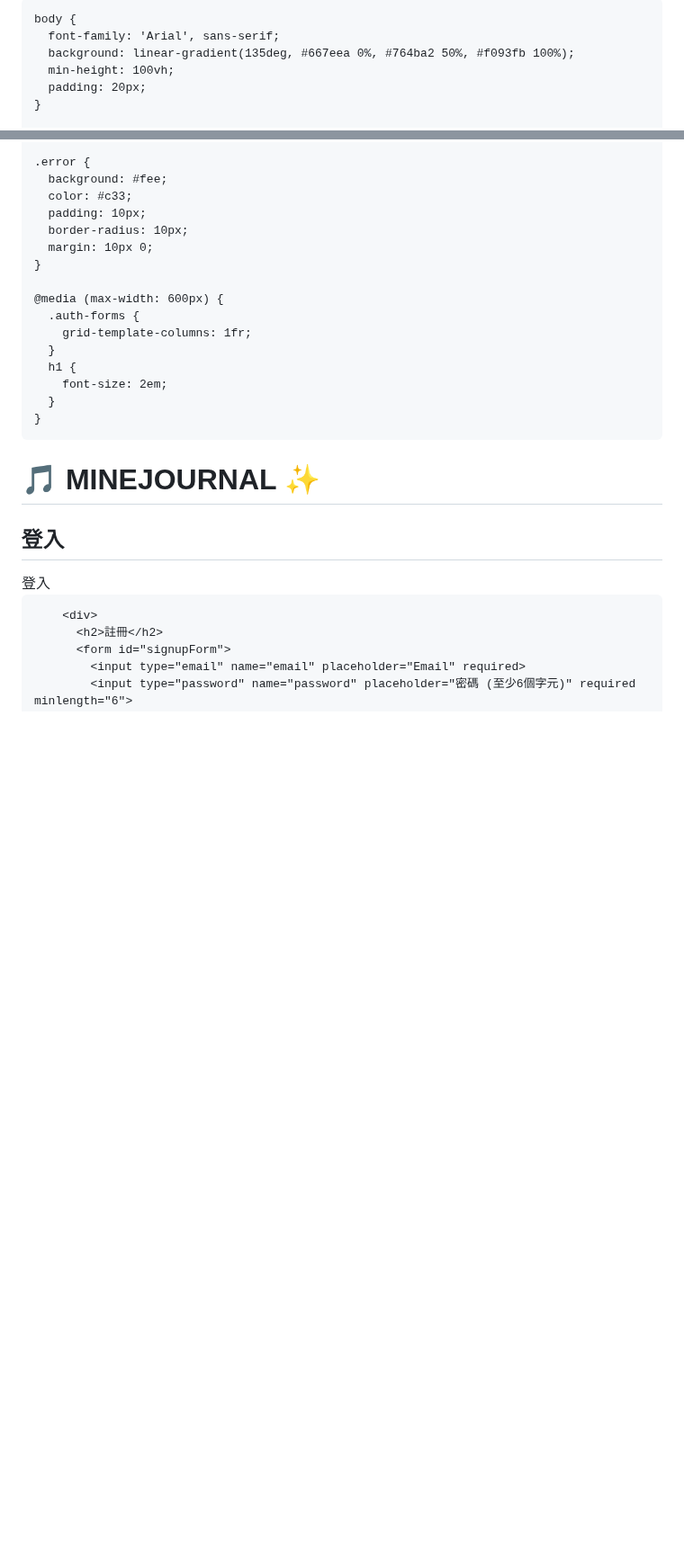
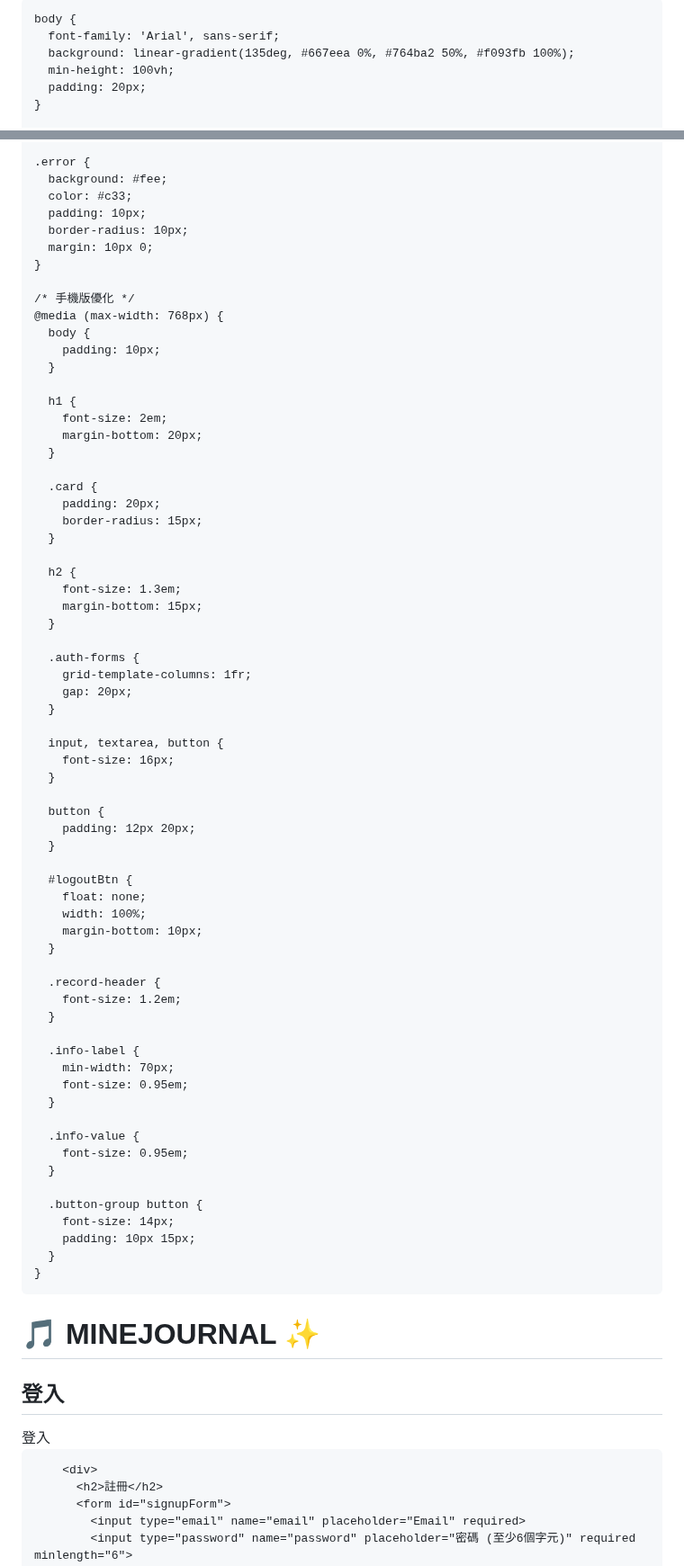
Before and after one commit to s311181-cell/120, a Markdown page: README.md, 2 parts joined by grey strips. Shown at 90% size. GitHub-like rendering; blank space fills up the shorter version.

```diff
--- a/README.md
+++ b/README.md
@@ -3,7 +3,7 @@
 <head>
   <meta charset="UTF-8">
   <meta name="viewport" content="width=device-width, initial-scale=1.0">
-  <title> MINEJOURNAL </title>
+  <title>KPOP 追星日記</title>
   <style>
     * { margin: 0; padding: 0; box-sizing: border-box; }
 
@@ -197,12 +197,62 @@
       margin: 10px 0;
     }
 
-    @media (max-width: 600px) {
+    /* 手機版優化 */
+    @media (max-width: 768px) {
+      body {
+        padding: 10px;
+      }
+
+      h1 {
+        font-size: 2em;
+        margin-bottom: 20px;
+      }
+
+      .card {
+        padding: 20px;
+        border-radius: 15px;
+      }
+
+      h2 {
+        font-size: 1.3em;
+        margin-bottom: 15px;
+      }
+
       .auth-forms {
         grid-template-columns: 1fr;
+        gap: 20px;
       }
-      h1 {
-        font-size: 2em;
+
+      input, textarea, button {
+        font-size: 16px;
+      }
+
+      button {
+        padding: 12px 20px;
+      }
+
+      #logoutBtn {
+        float: none;
+        width: 100%;
+        margin-bottom: 10px;
+      }
+
+      .record-header {
+        font-size: 1.2em;
+      }
+
+      .info-label {
+        min-width: 70px;
+        font-size: 0.95em;
+      }
+
+      .info-value {
+        font-size: 0.95em;
+      }
+
+      .button-group button {
+        font-size: 14px;
+        padding: 10px 15px;
       }
     }
   </style>
```
Also changed, not shown: other parts of README.md (+4 -4 lines).
